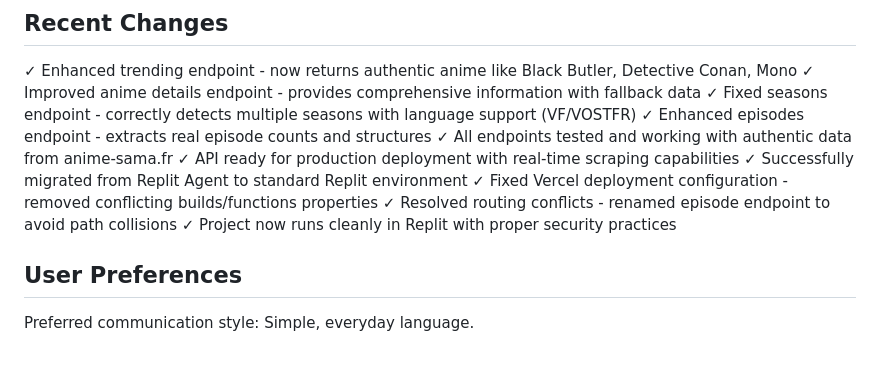
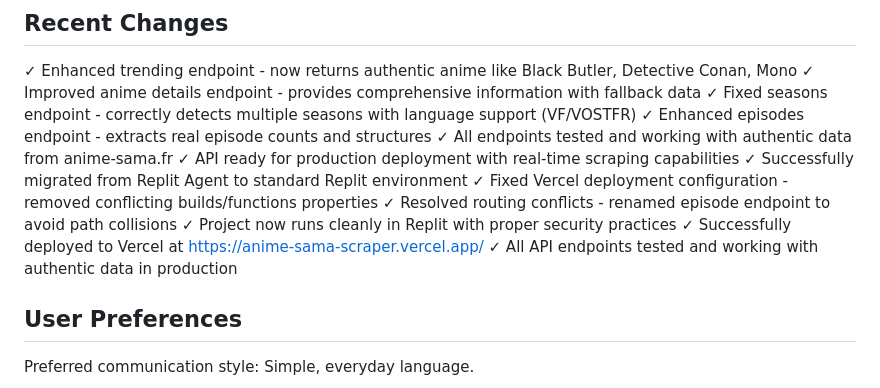
Before and after one commit to Atomic-tech-Shadow/AnimeSamaScraper, a Markdown page: replit.md, the part around the change. GitHub-like rendering; blank space fills up the shorter version.

Commit message:
Update deployment process and ensure API is fully functional online
Fixes Vercel deployment, resolves routing conflicts, and confirms API endpoint functionality after deployment.

Replit-Commit-Author: Agent
Replit-Commit-Session-Id: ccc5d291-f21e-4e62-9725-52434cbe0ff0
Replit-Commit-Screenshot-Url: https://storage.googleapis.com/screenshot-production-us-central1/a492204f-f692-4c32-ae29-be0dfd552d31/50cc7317-e5b1-4dca-8236-e2cec9330ef0.jpg

```diff
--- a/replit.md
+++ b/replit.md
@@ -102,6 +102,8 @@ This is a Node.js-based API that scrapes the anime-sama.fr website to provide an
 ✓ Fixed Vercel deployment configuration - removed conflicting builds/functions properties
 ✓ Resolved routing conflicts - renamed episode endpoint to avoid path collisions
 ✓ Project now runs cleanly in Replit with proper security practices
+✓ Successfully deployed to Vercel at https://anime-sama-scraper.vercel.app/
+✓ All API endpoints tested and working with authentic data in production
 
 ## User Preferences
 Preferred communication style: Simple, everyday language.
```
